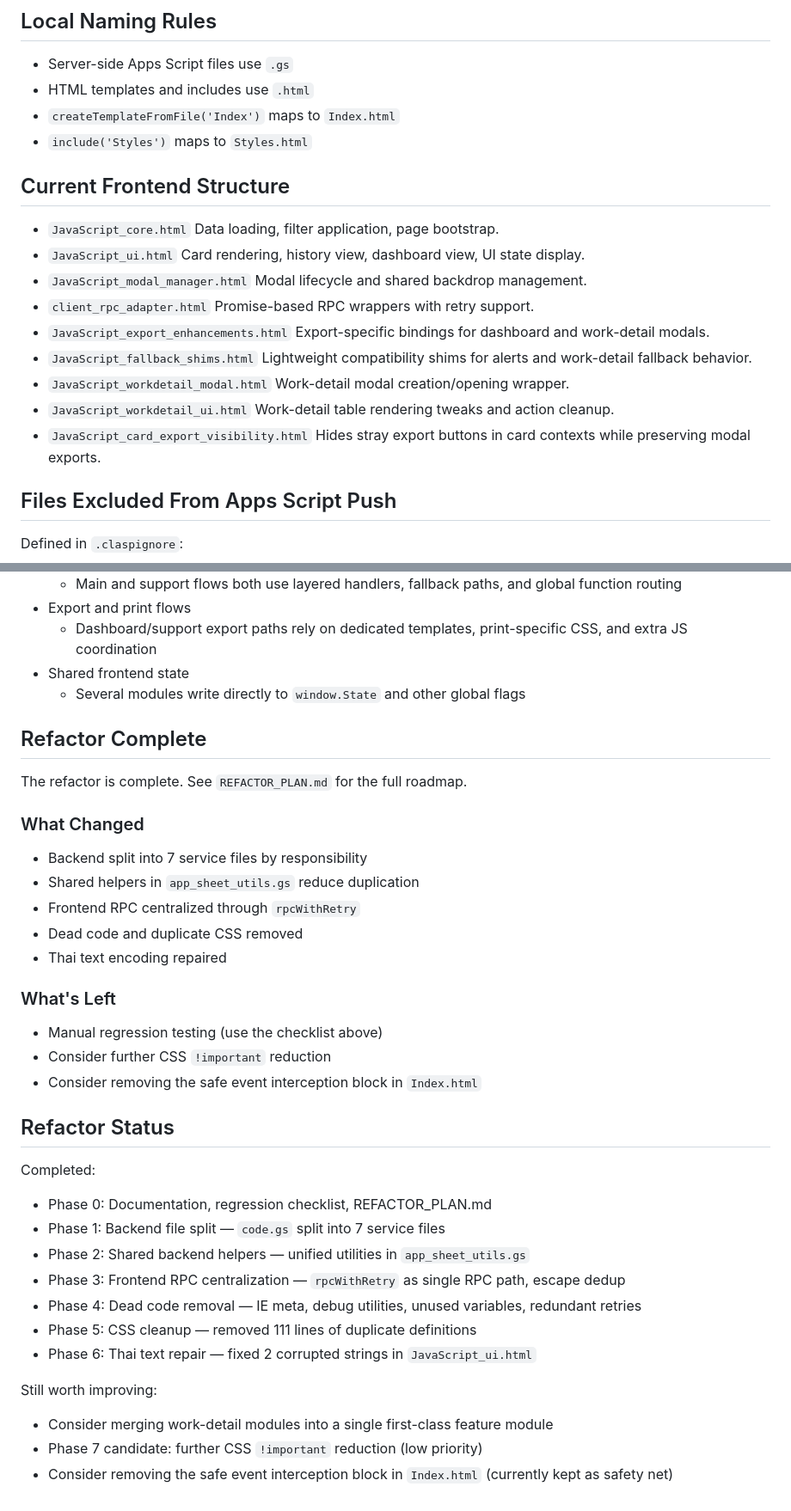
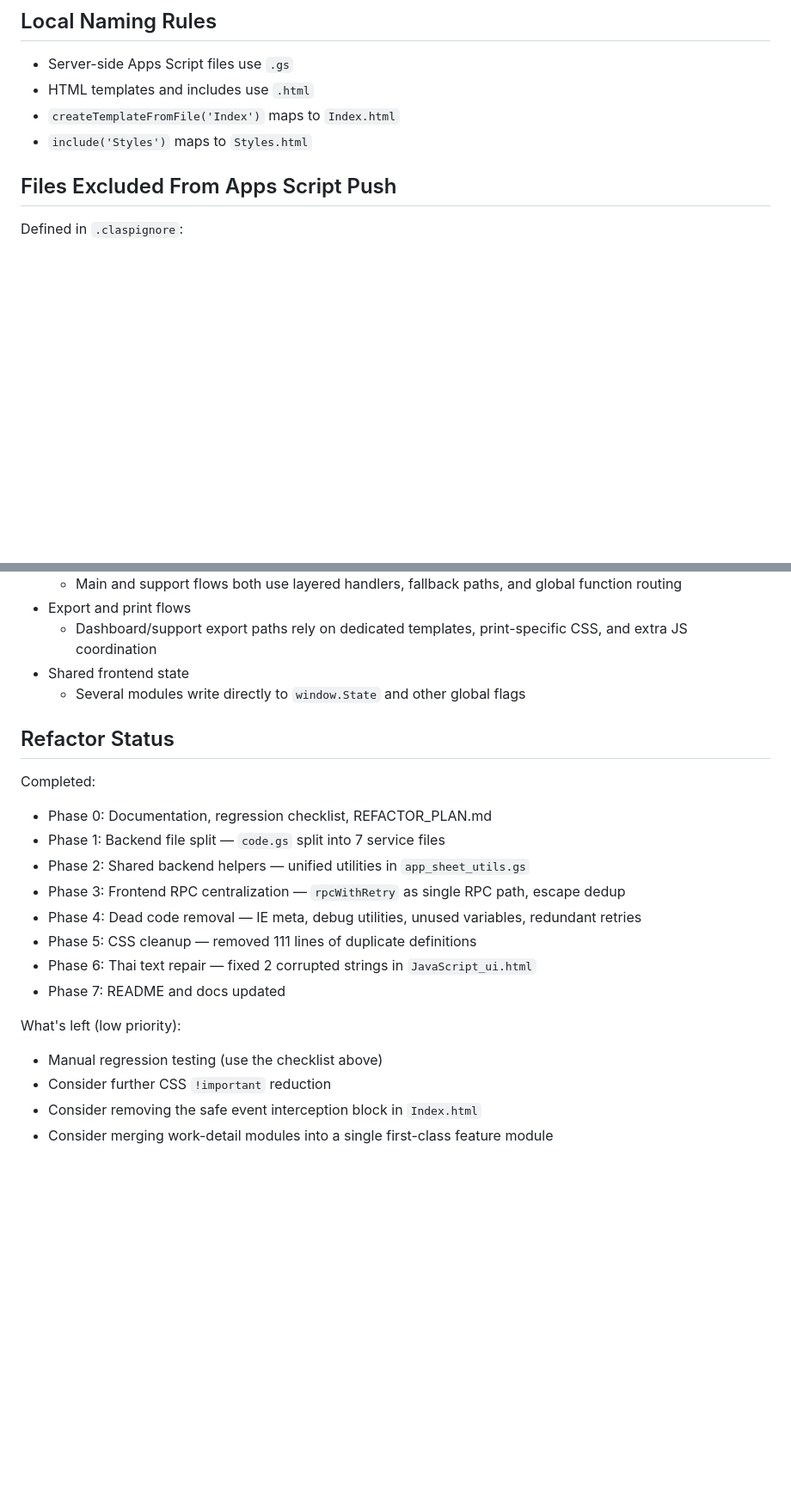
Before and after one commit to suragant/budg69, a Markdown page: README.md, 2 parts joined by grey strips. Shown at 86% size. Drawn GitHub-style; blank space fills up the shorter version.

```diff
--- a/README.md
+++ b/README.md
@@ -56,27 +56,6 @@ Google Apps Script web app for budget management and support-budget reporting.
 - HTML templates and includes use `.html`
 - `createTemplateFromFile('Index')` maps to `Index.html`
 - `include('Styles')` maps to `Styles.html`
-
-## Current Frontend Structure
-
-- `JavaScript_core.html`
-  Data loading, filter application, page bootstrap.
-- `JavaScript_ui.html`
-  Card rendering, history view, dashboard view, UI state display.
-- `JavaScript_modal_manager.html`
-  Modal lifecycle and shared backdrop management.
-- `client_rpc_adapter.html`
-  Promise-based RPC wrappers with retry support.
-- `JavaScript_export_enhancements.html`
-  Export-specific bindings for dashboard and work-detail modals.
-- `JavaScript_fallback_shims.html`
-  Lightweight compatibility shims for alerts and work-detail fallback behavior.
-- `JavaScript_workdetail_modal.html`
-  Work-detail modal creation/opening wrapper.
-- `JavaScript_workdetail_ui.html`
-  Work-detail table rendering tweaks and action cleanup.
-- `JavaScript_card_export_visibility.html`
-  Hides stray export buttons in card contexts while preserving modal exports.
 
 ## Files Excluded From Apps Script Push
 
@@ -249,24 +228,6 @@ These areas deserve extra attention during refactor and verification:
 - Shared frontend state
   - Several modules write directly to `window.State` and other global flags
 
-## Refactor Complete
-
-The refactor is complete. See `REFACTOR_PLAN.md` for the full roadmap.
-
-### What Changed
-
-- Backend split into 7 service files by responsibility
-- Shared helpers in `app_sheet_utils.gs` reduce duplication
-- Frontend RPC centralized through `rpcWithRetry`
-- Dead code and duplicate CSS removed
-- Thai text encoding repaired
-
-### What's Left
-
-- Manual regression testing (use the checklist above)
-- Consider further CSS `!important` reduction
-- Consider removing the safe event interception block in `Index.html`
-
 ## Refactor Status
 
 Completed:
@@ -278,9 +239,11 @@ Completed:
 - Phase 4: Dead code removal — IE meta, debug utilities, unused variables, redundant retries
 - Phase 5: CSS cleanup — removed 111 lines of duplicate definitions
 - Phase 6: Thai text repair — fixed 2 corrupted strings in `JavaScript_ui.html`
+- Phase 7: README and docs updated
 
-Still worth improving:
+What's left (low priority):
 
+- Manual regression testing (use the checklist above)
+- Consider further CSS `!important` reduction
+- Consider removing the safe event interception block in `Index.html`
 - Consider merging work-detail modules into a single first-class feature module
-- Phase 7 candidate: further CSS `!important` reduction (low priority)
-- Consider removing the safe event interception block in `Index.html` (currently kept as safety net)
```
Also changed, not shown: REFACTOR_PLAN.md (+85 -94 lines).
